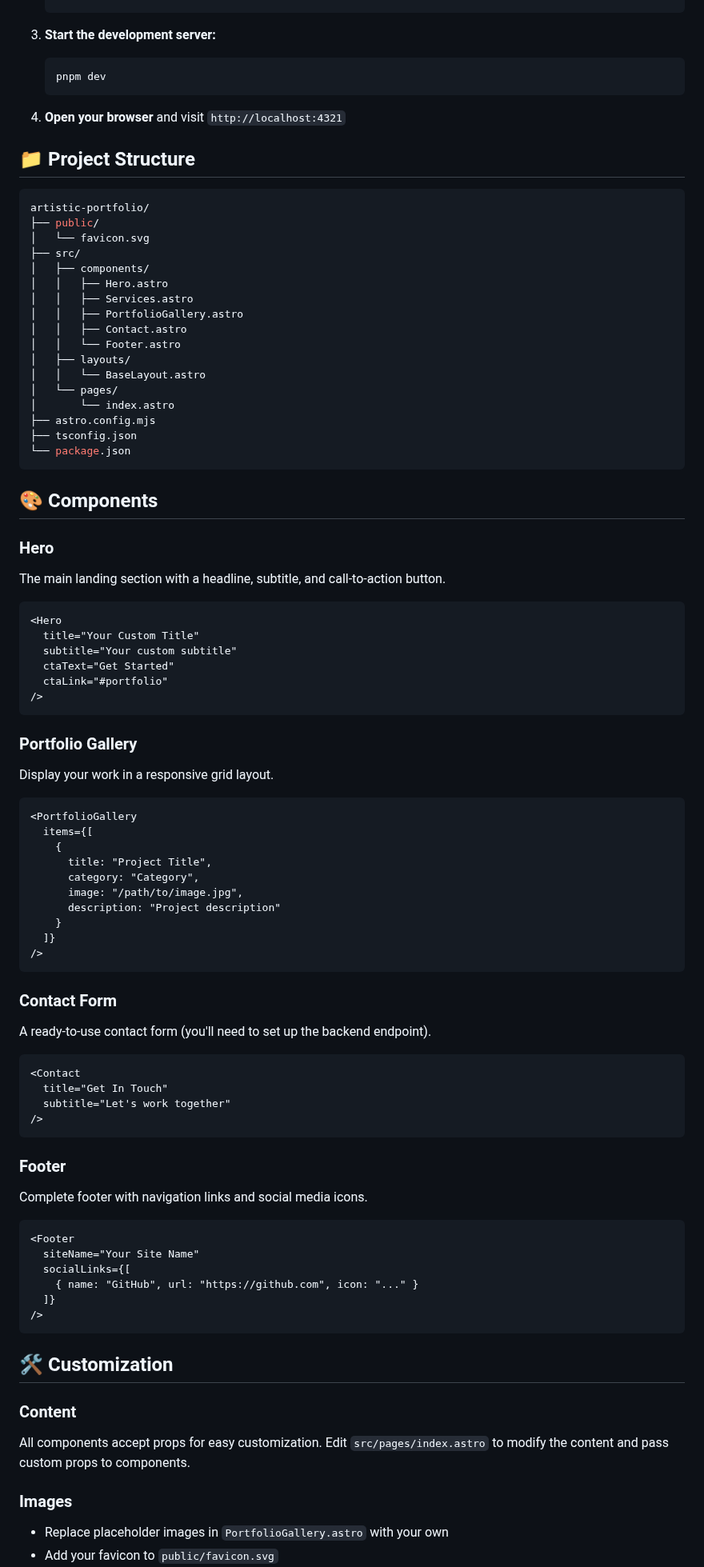
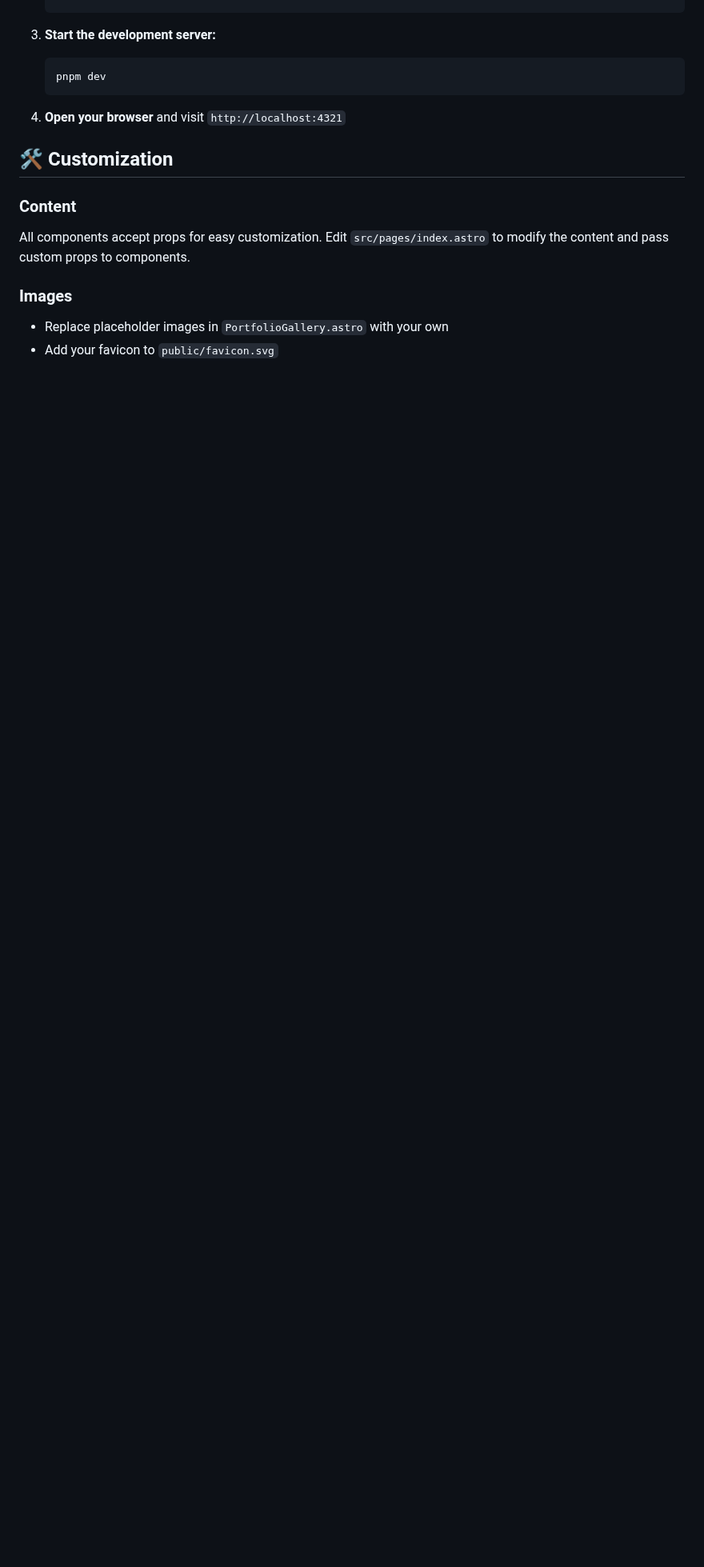
Before and after one commit to luismarrer/artistic-portfolio, a Markdown page: README.md, the part around one of its changes. Shown at 80% size. Rendered like a GitHub page; blank space fills up the shorter version.

Commit message:
docs: simplify README by removing redundant component documentation

````diff
--- a/README.md
+++ b/README.md
@@ -56,84 +56,6 @@ Utilizar solo Astro, Tailwind CSS y GSAP
 
 4. **Open your browser** and visit `http://localhost:4321`
 
-## 📁 Project Structure
-
-```bash
-artistic-portfolio/
-├── public/
-│   └── favicon.svg
-├── src/
-│   ├── components/
-│   │   ├── Hero.astro
-│   │   ├── Services.astro
-│   │   ├── PortfolioGallery.astro
-│   │   ├── Contact.astro
-│   │   └── Footer.astro
-│   ├── layouts/
-│   │   └── BaseLayout.astro
-│   └── pages/
-│       └── index.astro
-├── astro.config.mjs
-├── tsconfig.json
-└── package.json
-```
-
-## 🎨 Components
-
-### Hero
-
-The main landing section with a headline, subtitle, and call-to-action button.
-
-```astro
-<Hero
-  title="Your Custom Title"
-  subtitle="Your custom subtitle"
-  ctaText="Get Started"
-  ctaLink="#portfolio"
-/>
-```
-
-### Portfolio Gallery
-
-Display your work in a responsive grid layout.
-
-```astro
-<PortfolioGallery
-  items={[
-    {
-      title: "Project Title",
-      category: "Category",
-      image: "/path/to/image.jpg",
-      description: "Project description"
-    }
-  ]}
-/>
-```
-
-### Contact Form
-
-A ready-to-use contact form (you'll need to set up the backend endpoint).
-
-```astro
-<Contact
-  title="Get In Touch"
-  subtitle="Let's work together"
-/>
-```
-
-### Footer
-
-Complete footer with navigation links and social media icons.
-
-```astro
-<Footer
-  siteName="Your Site Name"
-  socialLinks={[
-    { name: "GitHub", url: "https://github.com", icon: "..." }
-  ]}
-/>
-```
-
 ## 🛠️ Customization
 
 ### Content
````
Also changed, not shown: other parts of README.md (+7 -9 lines).
